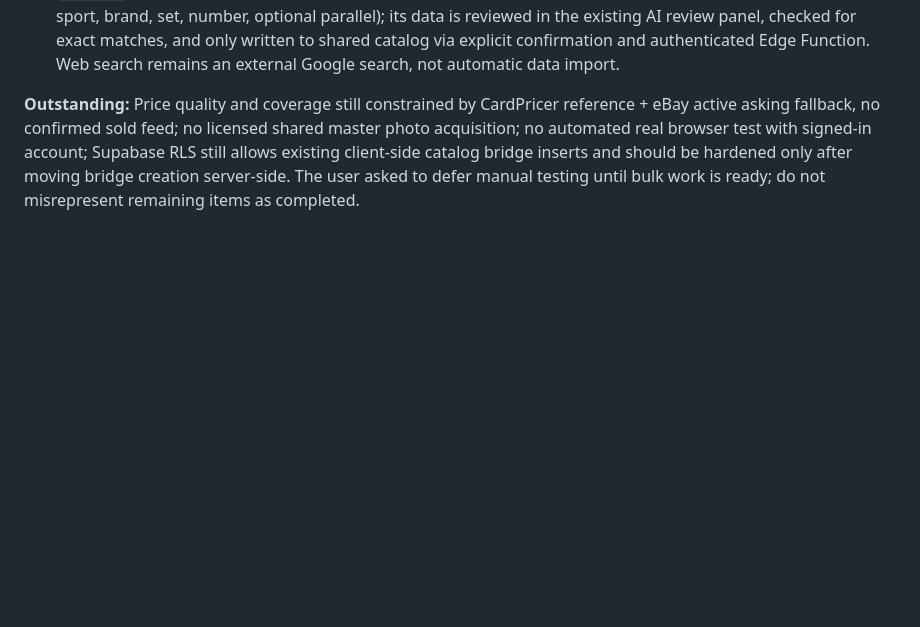
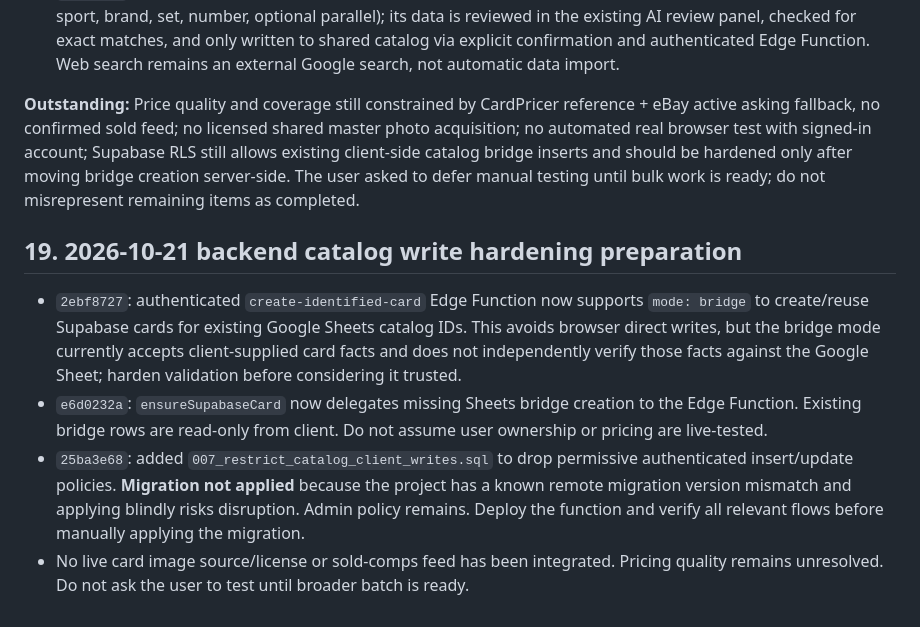
Before and after one commit to brycecb0704/Sport-card-database, a Markdown page: PROJECT_REFERENCE.md, the part around the change. Drawn GitHub-style; blank space fills up the shorter version.

Commit message:
Document server-side catalog bridging and staged RLS policy change

```diff
--- a/PROJECT_REFERENCE.md
+++ b/PROJECT_REFERENCE.md
@@ -271,3 +271,10 @@ User requests implementing as much as possible before a single comprehensive tes
 - `0aaa53db`: when manual catalog search has no match, user can open a compact missing-card form (name, year, sport, brand, set, number, optional parallel); its data is reviewed in the existing AI review panel, checked for exact matches, and only written to shared catalog via explicit confirmation and authenticated Edge Function. Web search remains an external Google search, not automatic data import.
 
 **Outstanding:** Price quality and coverage still constrained by CardPricer reference + eBay active asking fallback, no confirmed sold feed; no licensed shared master photo acquisition; no automated real browser test with signed-in account; Supabase RLS still allows existing client-side catalog bridge inserts and should be hardened only after moving bridge creation server-side. The user asked to defer manual testing until bulk work is ready; do not misrepresent remaining items as completed.
+
+## 19. 2026-10-21 backend catalog write hardening preparation
+
+- `2ebf8727`: authenticated `create-identified-card` Edge Function now supports `mode: bridge` to create/reuse Supabase cards for existing Google Sheets catalog IDs. This avoids browser direct writes, but the bridge mode currently accepts client-supplied card facts and does not independently verify those facts against the Google Sheet; harden validation before considering it trusted.
+- `e6d0232a`: `ensureSupabaseCard` now delegates missing Sheets bridge creation to the Edge Function. Existing bridge rows are read-only from client. Do not assume user ownership or pricing are live-tested.
+- `25ba3e68`: added `007_restrict_catalog_client_writes.sql` to drop permissive authenticated insert/update policies. **Migration not applied** because the project has a known remote migration version mismatch and applying blindly risks disruption. Admin policy remains. Deploy the function and verify all relevant flows before manually applying the migration.
+- No live card image source/license or sold-comps feed has been integrated. Pricing quality remains unresolved. Do not ask the user to test until broader batch is ready.
```
